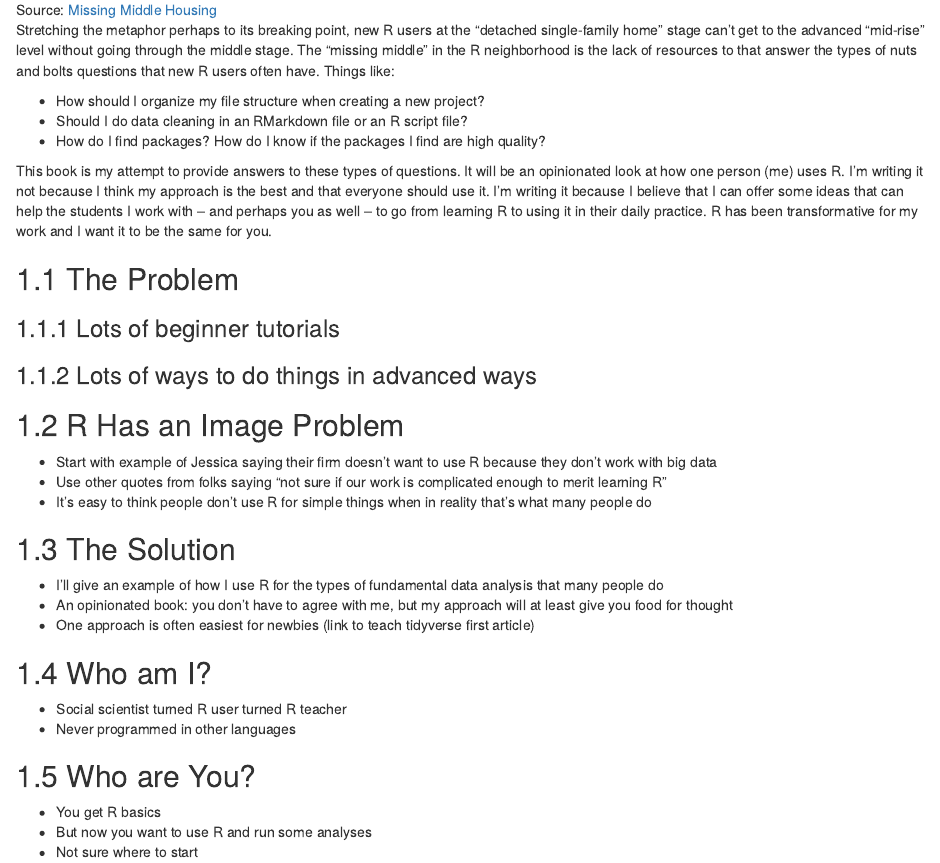
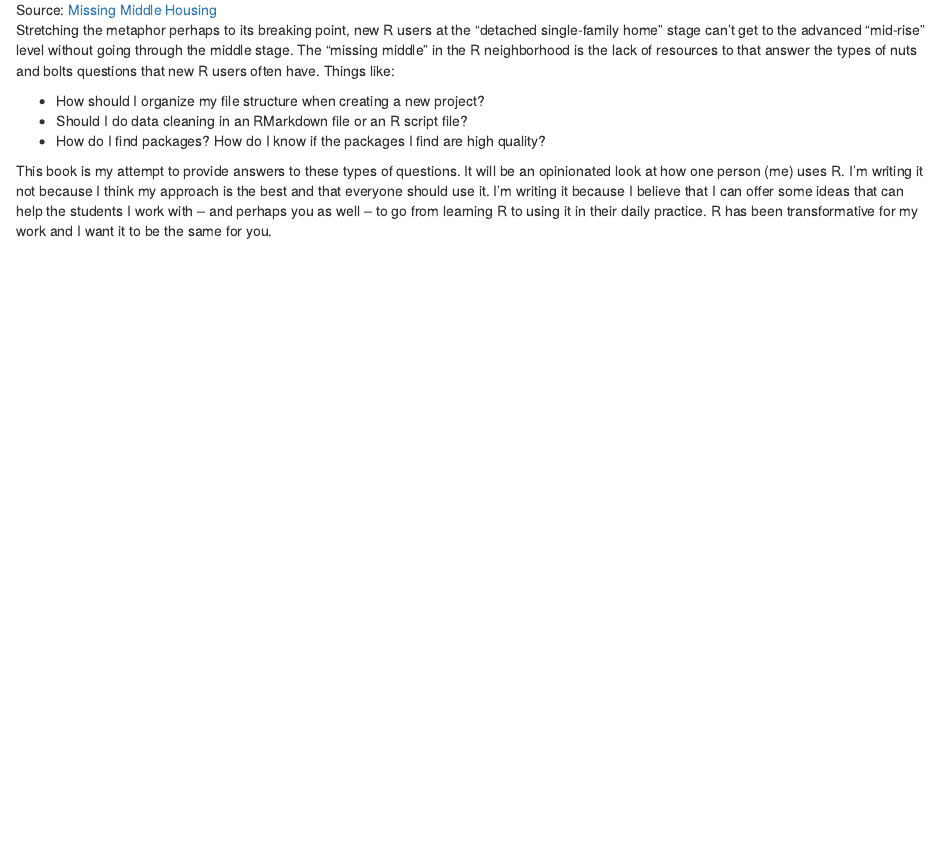
Before and after one commit to rfortherestofus/how-i-use-r, an R Markdown document (index.Rmd): the page in a window 1100 px wide, from 740 px down. Rendered offline with R 4.5, knitr and Pandoc, with nearby package versions; drawn as R Markdown's standard HTML page in place of the format the file asks for.

Commit message:
More lil updates

```diff
--- a/index.Rmd
+++ b/index.Rmd
@@ -33,38 +33,3 @@ Stretching the metaphor perhaps to its breaking point, new R users at the "detac
 - How do I find packages? How do I know if the packages I find are high quality?
 
 This book is my attempt to provide answers to these types of questions. It will be an opinionated look at how one person (me) uses R. I'm writing it not because I think my approach is the best and that everyone should use it. I'm writing it because I believe that I can offer some ideas that can help the students I work with -- and perhaps you as well -- to go from learning R to using it in their daily practice. R has been transformative for my work and I want it to be the same for you.
-
-
-
-
-
-## The Problem
-
-### Lots of beginner tutorials
-
-
-
-### Lots of ways to do things in advanced ways
-
-## R Has an Image Problem
-
-- Start with example of Jessica saying their firm doesn't want to use R because they don't work with big data
-- Use other quotes from folks saying "not sure if our work is complicated enough to merit learning R"
-- It's easy to think people don't use R for simple things when in reality that's what many people do
-
-## The Solution
-
-- I'll give an example of how I use R for the types of fundamental data analysis that many people do
-- An opinionated book: you don't have to agree with me, but my approach will at least give you food for thought
-- One approach is often easiest for newbies (link to teach tidyverse first article)
-
-## Who am I?
-
-- Social scientist turned R user turned R teacher
-- Never programmed in other languages
-
-## Who are You?
-
-- You get R basics
-- But now you want to use R and run some analyses
-- Not sure where to start
```
Also changed, not shown: 5 other files.
